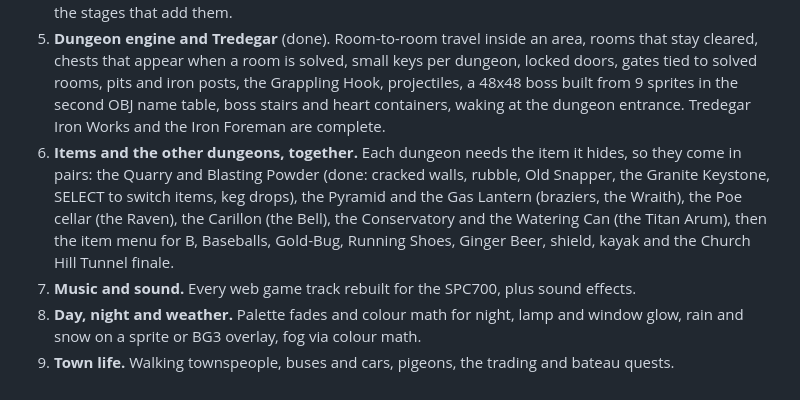
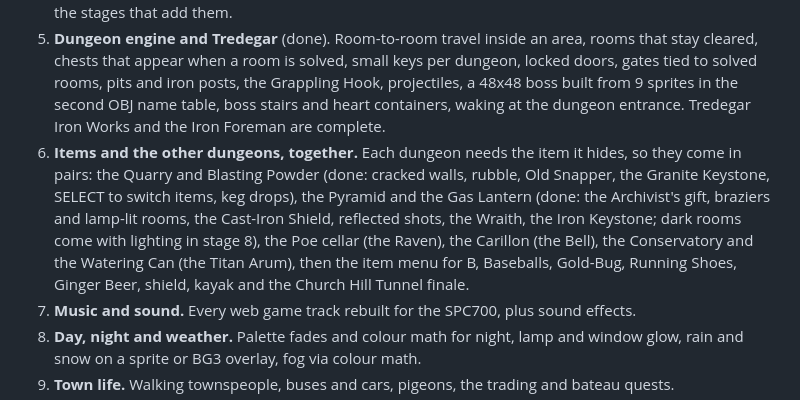
Before and after one commit to doodersrage/river-city-quest-snes, a Markdown page: ROADMAP.md, the part around the change. GitHub-like rendering.

```diff
--- a/ROADMAP.md
+++ b/ROADMAP.md
@@ -34,7 +34,7 @@ Super Nintendo ROM, built in stages. Each stage ends with a ROM that boots and p
 4. **Doors and interiors** (done). Doors into all 24 single-room interiors and caves and back out, rooms centred on screen, bush cutting (from stage 3), the 26 chests with coins and heart charms, Carytown Goods and the 17th Street Market. 2 MB ROM.
    Not yet: the dog and furniture in the row house, cooking, the arcade, and what most shop items do (camera, rod, cards, satchel); they're recorded as bought for the stages that add them.
 5. **Dungeon engine and Tredegar** (done). Room-to-room travel inside an area, rooms that stay cleared, chests that appear when a room is solved, small keys per dungeon, locked doors, gates tied to solved rooms, pits and iron posts, the Grappling Hook, projectiles, a 48x48 boss built from 9 sprites in the second OBJ name table, boss stairs and heart containers, waking at the dungeon entrance. Tredegar Iron Works and the Iron Foreman are complete.
-6. **Items and the other dungeons, together.** Each dungeon needs the item it hides, so they come in pairs: the Quarry and Blasting Powder (done: cracked walls, rubble, Old Snapper, the Granite Keystone, SELECT to switch items, keg drops), the Pyramid and the Gas Lantern (braziers, the Wraith), the Poe cellar (the Raven), the Carillon (the Bell), the Conservatory and the Watering Can (the Titan Arum), then the item menu for B, Baseballs, Gold-Bug, Running Shoes, Ginger Beer, shield, kayak and the Church Hill Tunnel finale.
+6. **Items and the other dungeons, together.** Each dungeon needs the item it hides, so they come in pairs: the Quarry and Blasting Powder (done: cracked walls, rubble, Old Snapper, the Granite Keystone, SELECT to switch items, keg drops), the Pyramid and the Gas Lantern (done: the Archivist's gift, braziers and lamp-lit rooms, the Cast-Iron Shield, reflected shots, the Wraith, the Iron Keystone; dark rooms come with lighting in stage 8), the Poe cellar (the Raven), the Carillon (the Bell), the Conservatory and the Watering Can (the Titan Arum), then the item menu for B, Baseballs, Gold-Bug, Running Shoes, Ginger Beer, shield, kayak and the Church Hill Tunnel finale.
 7. **Music and sound.** Every web game track rebuilt for the SPC700, plus sound effects.
 8. **Day, night and weather.** Palette fades and colour math for night, lamp and window glow, rain and snow on a sprite or BG3 overlay, fog via colour math.
 9. **Town life.** Walking townspeople, buses and cars, pigeons, the trading and bateau quests.
```
Also changed, not shown: README.md (+4 -2 lines), screenshots/hall-of-lamps.png (added), screenshots/wraith-beaten.png (added), screenshots/wraith.png (added), 1 other file.
